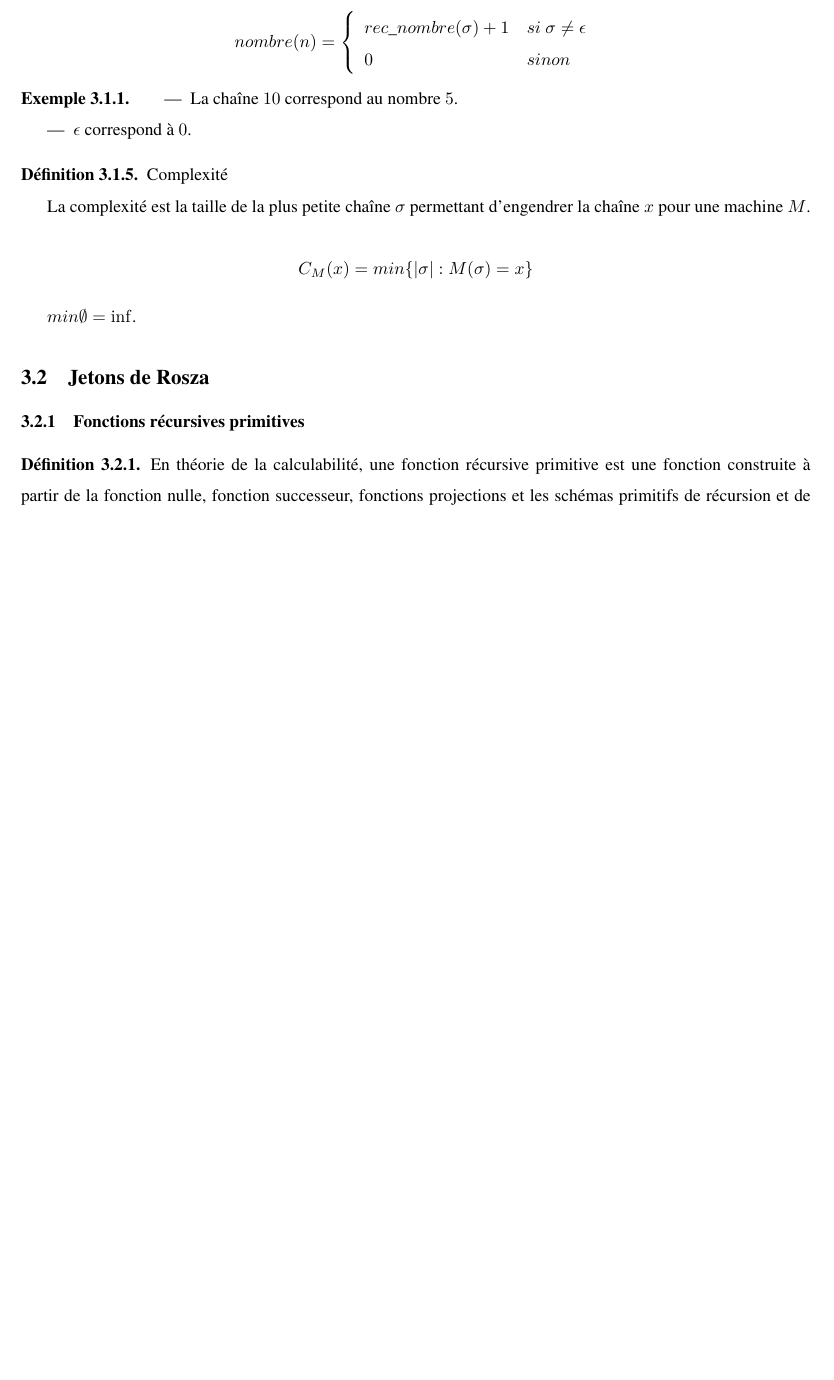
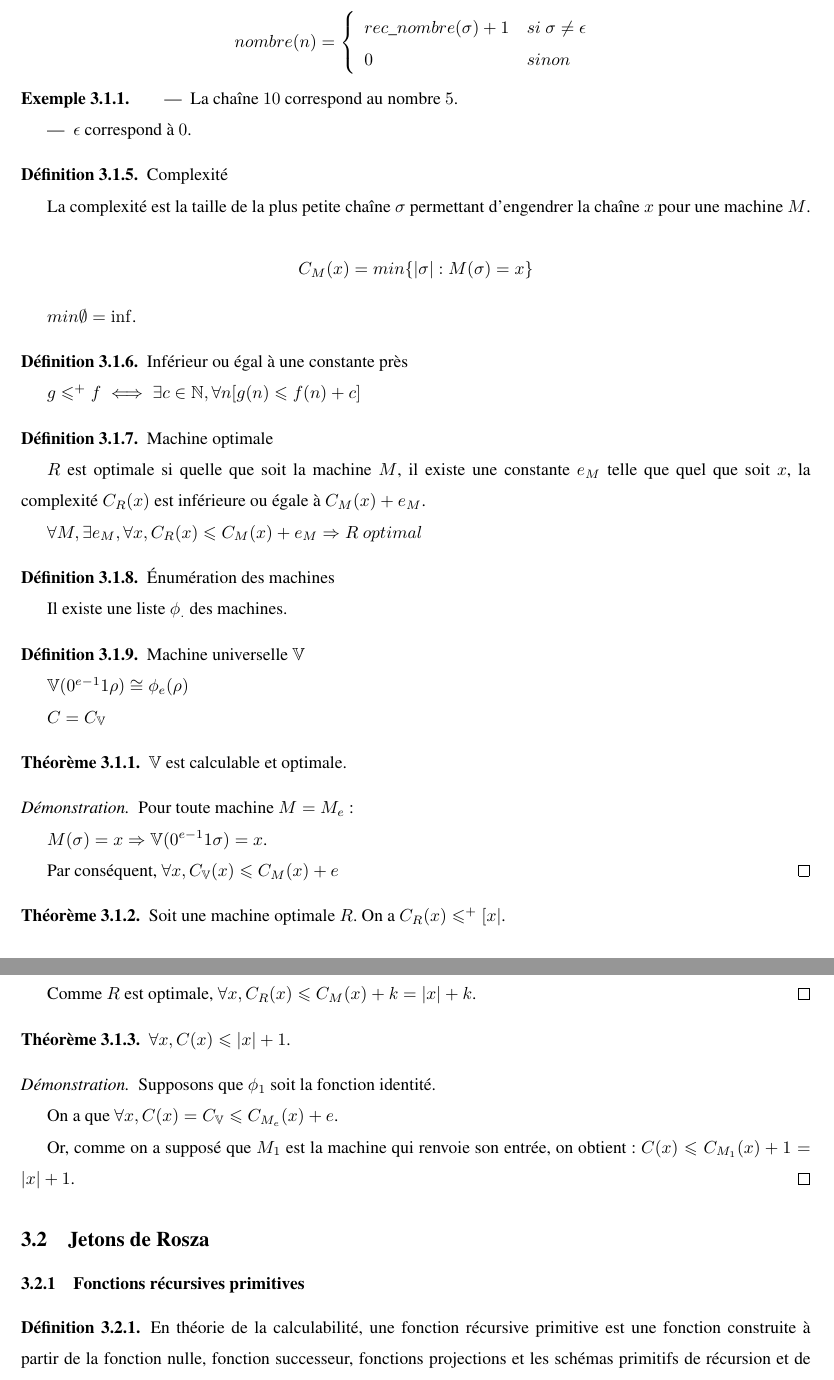
Before and after one commit to guillaumeki/Notes-cours-th-orie-de-l-information, a LaTeX document (main.tex, which reads AlgoInfoTheory.tex): part of page 16 of 19 before the commit and two parts of pages 16 and 17 of 19 after it, the two joined at a grey line, cut so that both start at the same text, the shorter picture padded with empty space. Compiled offline with pdfLaTeX.

Commit message:
algo th inf

```diff
--- a/AlgoInfoTheory.tex
+++ b/AlgoInfoTheory.tex
@@ -66,6 +66,54 @@ La théorie algorithmique de l'information, initiée par Kolmogorov, Solomonov e
 \par $$C_M(x) = min\{|\sigma|:M(\sigma) = x\}$$
 \par $min \emptyset = \inf$.
 \end{definition}
+
+\begin{definition}Inférieur ou égal à une constante près
+\par $g \leqslant^+ f \iff \exists c \in \mathbb{N}, \forall n [g(n) \leqslant f(n) + c]$
+\end{definition}
+
+
+\begin{definition}{Machine optimale}
+\par $R$ est optimale si quelle que soit la machine $M$, il existe une constante $e_M$ telle que quel que soit $x$, la complexité $C_R(x)$ est inférieure ou égale à $C_M(x) + e_M$.
+\par $\forall M, \exists e_M, \forall x, C_R(x) \leqslant C_M(x) + e_M \Rightarrow R~ optimal$
+\end{definition}
+
+\begin{definition} Énumération des machines
+\par Il existe une liste $\phi_.$ des machines.
+\end{definition}
+
+\begin{definition}Machine universelle $\mathbb{V}$
+\par $\mathbb{V}(0^{e-1}1\rho) \cong \phi_e(\rho)$
+\par $C = C_\mathbb{V}$
+\end{definition}
+
+\begin{theorem}
+$\mathbb{V}$ est calculable et optimale.
+\end{theorem}
+
+\begin{proof}
+\par Pour toute machine $M = M_e$ :
+\par $M(\sigma) = x \Rightarrow \mathbb{V}(0^{e-1}1\sigma) = x$.
+\par Par conséquent, $\forall x, C_\mathbb{V}(x) \leqslant C_M(x) + e$
+\end{proof}
+
+\begin{theorem}
+Soit une machine optimale $R$. On a $C_R(x) \leqslant^+ [x|$.
+\end{theorem}
+
+\begin{proof}
+Soit $M$ la machine qui renvoie son entrée.
+\par Comme $R$ est optimale, $\forall x, C_R(x) \leqslant C_M(x) + k = |x| + k$.
+\end{proof}
+
+\begin{theorem}
+$\forall x, C(x) \leqslant |x| + 1$.
+\end{theorem}
+
+\begin{proof}
+Supposons que $\phi_1$ soit la fonction identité.
+\par On a que $\forall x, C(x) = C_\mathbb{V} \leqslant C_{M_e}(x) + e$.
+\par Or, comme on a supposé que $M_1$ est la machine qui renvoie son entrée, on obtient : $C(x) \leqslant C_{M_1}(x) + 1 = |x| + 1$.
+\end{proof}
 
 	\subsection{Jetons de Rosza}
 		\subsubsection{Fonctions récursives primitives}
```
